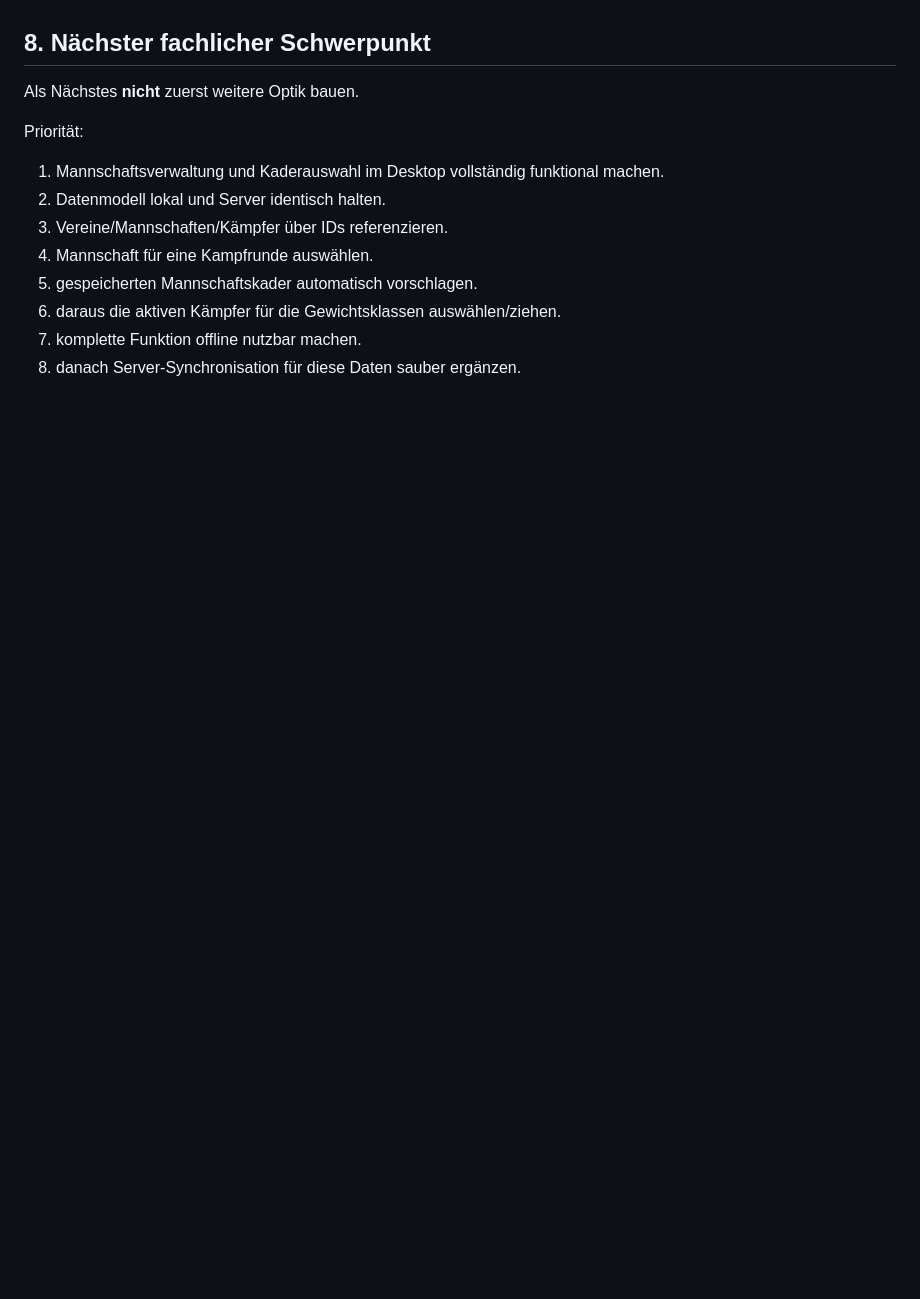
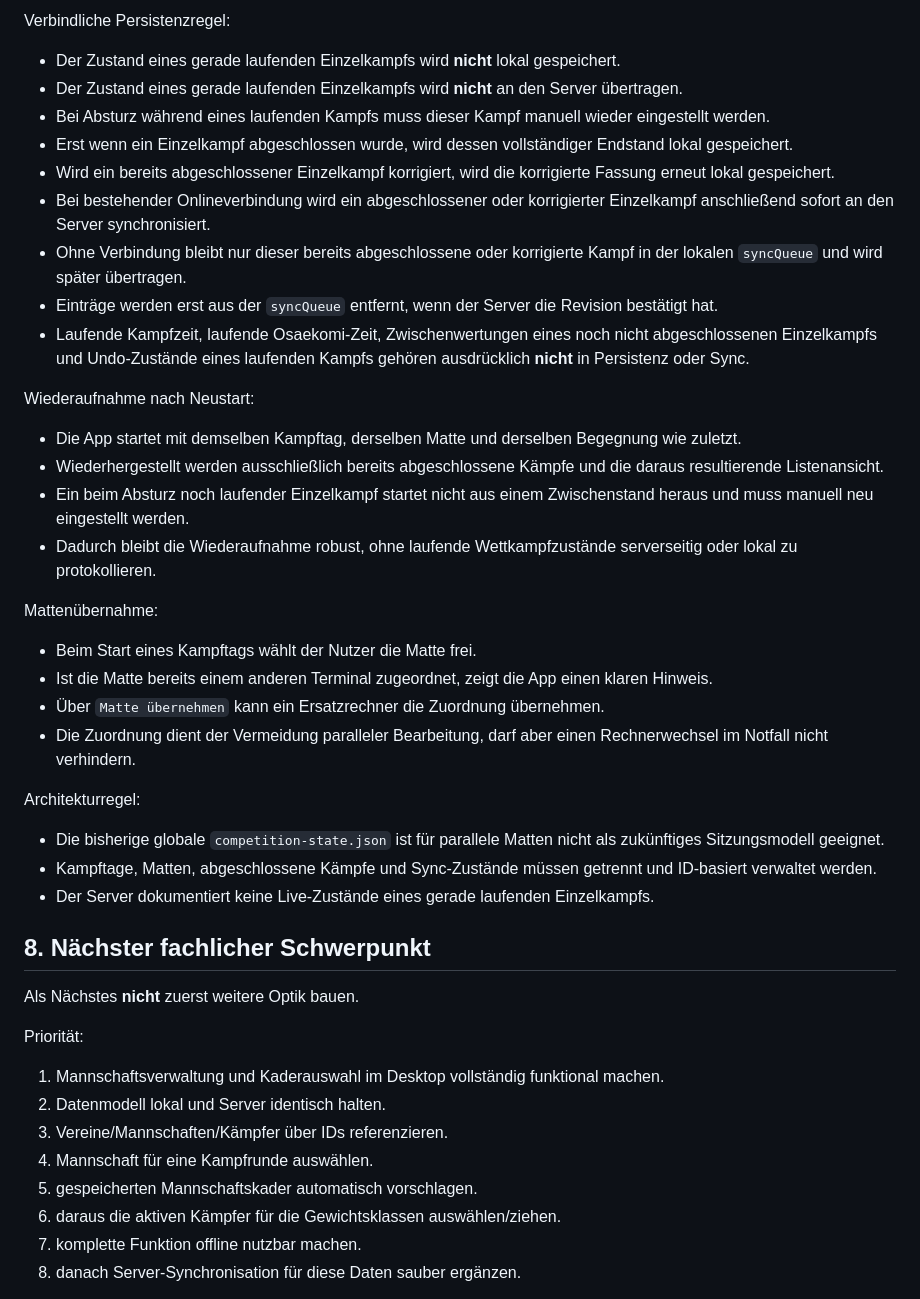
Before and after one commit to Judo-Meschede/Ipponboard-Meschede, a Markdown page: docs/PROJECT_HANDOFF.md, the part around one of its changes. Rendered like a GitHub page; blank space fills up the shorter version.

Commit message:
Document competition day and completed-fight sync model

```diff
--- a/docs/PROJECT_HANDOFF.md
+++ b/docs/PROJECT_HANDOFF.md
@@ -506,3 +565,31 @@ Noch nicht unter Windows praktisch getestet.
+Verbindliche Persistenzregel:
+- Der Zustand eines gerade laufenden Einzelkampfs wird **nicht** lokal gespeichert.
+- Der Zustand eines gerade laufenden Einzelkampfs wird **nicht** an den Server übertragen.
+- Bei Absturz während eines laufenden Kampfs muss dieser Kampf manuell wieder eingestellt werden.
+- Erst wenn ein Einzelkampf abgeschlossen wurde, wird dessen vollständiger Endstand lokal gespeichert.
+- Wird ein bereits abgeschlossener Einzelkampf korrigiert, wird die korrigierte Fassung erneut lokal gespeichert.
+- Bei bestehender Onlineverbindung wird ein abgeschlossener oder korrigierter Einzelkampf anschließend sofort an den Server synchronisiert.
+- Ohne Verbindung bleibt nur dieser bereits abgeschlossene oder korrigierte Kampf in der lokalen `syncQueue` und wird später übertragen.
+- Einträge werden erst aus der `syncQueue` entfernt, wenn der Server die Revision bestätigt hat.
+- Laufende Kampfzeit, laufende Osaekomi-Zeit, Zwischenwertungen eines noch nicht abgeschlossenen Einzelkampfs und Undo-Zustände eines laufenden Kampfs gehören ausdrücklich **nicht** in Persistenz oder Sync.
+
+Wiederaufnahme nach Neustart:
+- Die App startet mit demselben Kampftag, derselben Matte und derselben Begegnung wie zuletzt.
+- Wiederhergestellt werden ausschließlich bereits abgeschlossene Kämpfe und die daraus resultierende Listenansicht.
+- Ein beim Absturz noch laufender Einzelkampf startet nicht aus einem Zwischenstand heraus und muss manuell neu eingestellt werden.
+- Dadurch bleibt die Wiederaufnahme robust, ohne laufende Wettkampfzustände serverseitig oder lokal zu protokollieren.
+
+Mattenübernahme:
+- Beim Start eines Kampftags wählt der Nutzer die Matte frei.
+- Ist die Matte bereits einem anderen Terminal zugeordnet, zeigt die App einen klaren Hinweis.
+- Über `Matte übernehmen` kann ein Ersatzrechner die Zuordnung übernehmen.
+- Die Zuordnung dient der Vermeidung paralleler Bearbeitung, darf aber einen Rechnerwechsel im Notfall nicht verhindern.
+
+Architekturregel:
+- Die bisherige globale `competition-state.json` ist für parallele Matten nicht als zukünftiges Sitzungsmodell geeignet.
+- Kampftage, Matten, abgeschlossene Kämpfe und Sync-Zustände müssen getrennt und ID-basiert verwaltet werden.
+- Der Server dokumentiert keine Live-Zustände eines gerade laufenden Einzelkampfs.
+
 ## 8. Nächster fachlicher Schwerpunkt
 
 Als Nächstes **nicht** zuerst weitere Optik bauen.
```
Also changed, not shown: other parts of docs/PROJECT_HANDOFF.md (+59 -0 lines).
